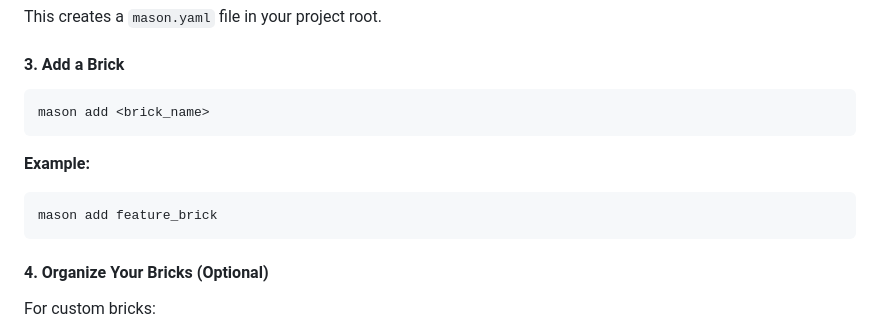
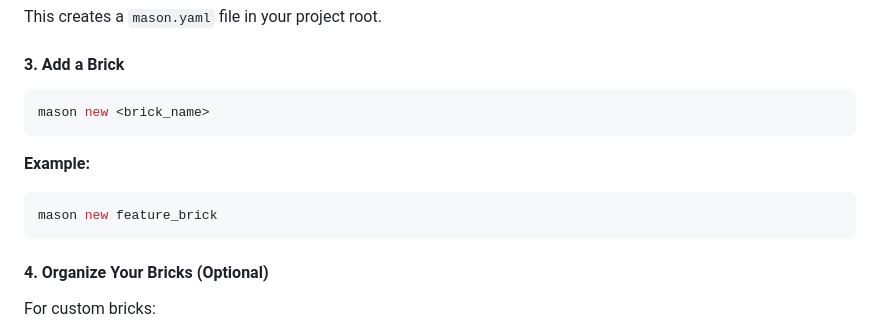
Before and after one commit to salsabilelshiekh2022/flutter_poc_injectable_mason_git_pre_commit, a Markdown page: README.md, the part around the change. Rendered like a GitHub page.

Commit message:
Update command from 'mason add' to 'mason new'

````diff
--- a/README.md
+++ b/README.md
@@ -115,12 +115,12 @@ This creates a `mason.yaml` file in your project root.
 
 #### 3. Add a Brick
 ```bash
-mason add <brick_name>
+mason new <brick_name>
 ```
 
 **Example:**
 ```bash
-mason add feature_brick
+mason new feature_brick
 ```
 
 #### 4. Organize Your Bricks (Optional)
````
